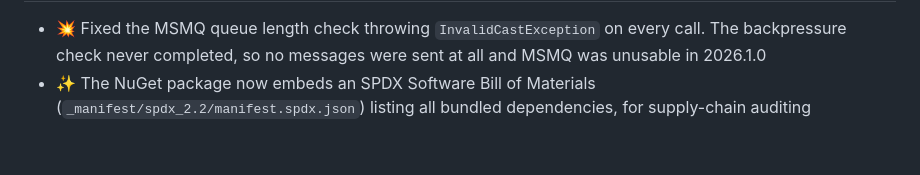
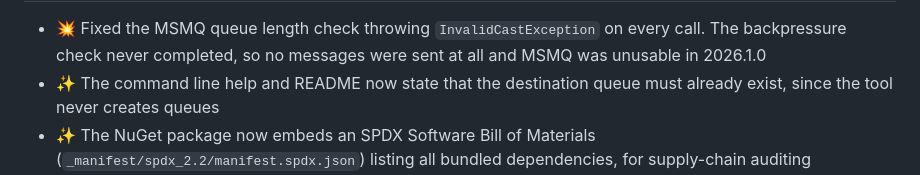
Before and after one commit to ramonsmits/FakeMessageGen, a Markdown page: CHANGELOG.md, the part around one of its changes. Drawn GitHub-style; blank space fills up the shorter version.

Commit message:
📝 Prepare 2026.1.1 changelog section

```diff
--- a/CHANGELOG.md
+++ b/CHANGELOG.md
@@ -19,4 +21,5 @@ Legend:
 - 💥 Fixed the MSMQ queue length check throwing `InvalidCastException` on every call. The backpressure check never completed, so no messages were sent at all and MSMQ was unusable in 2026.1.0
+- ✨ The command line help and README now state that the destination queue must already exist, since the tool never creates queues
 - ✨ The NuGet package now embeds an SPDX Software Bill of Materials (`_manifest/spdx_2.2/manifest.spdx.json`) listing all bundled dependencies, for supply-chain auditing
 - 📦 Upgraded MinVer from 7.0.0 to 8.0.0
 - 📦 Upgraded NuGet.Protocol from 7.3.1 to 7.9.0
```
Also changed, not shown: other parts of CHANGELOG.md (+2 -0 lines).
